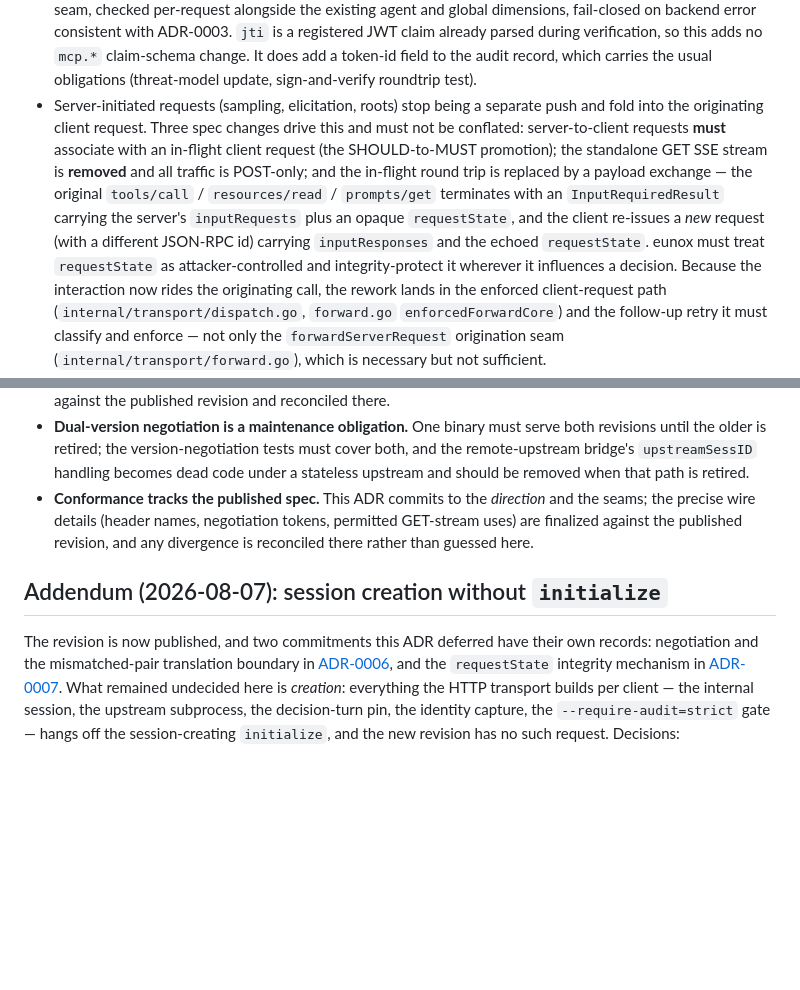
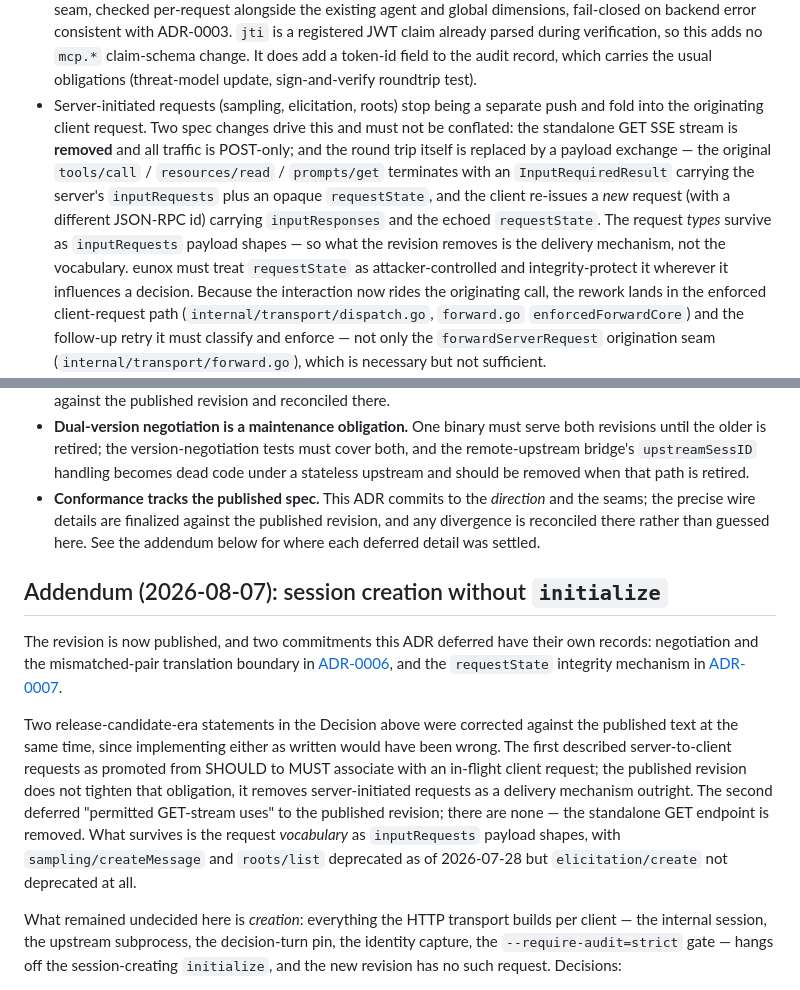
Before and after one commit to eunolabsx/eunox, a Markdown page: docs/adr/0004-bearer-identity-session-anchor.md, 2 parts joined by grey strips. Drawn GitHub-style; blank space fills up the shorter version.

Commit message:
docs(adr): correct two release-candidate-era statements in ADR-0004
Verified against the published 2026-07-28 schema rather than the changelog
prose. Two statements in the Decision section describe the release candidate's
intermediate step, not the published outcome, and implementing either as
written would have been wrong:

- Server-to-client requests were described as promoted from SHOULD to MUST
  associate with an in-flight client request. The published revision does not
  tighten that obligation; it removes server-initiated requests as a delivery
  mechanism outright, which is why the count of driving spec changes drops from
  three to two.
- The Consequences deferred "permitted GET-stream uses" to the published
  revision. There are none — the standalone GET endpoint is removed, so there
  is nothing to reconcile.

Also records what the removal does NOT cover: the request types survive as
inputRequests payload shapes, with sampling/createMessage and roots/list
deprecated as of 2026-07-28 and elicitation/create not deprecated at all. The
corrections are noted in the dated addendum so the change is visible rather
than silent, per the ADR lifecycle's treatment of Draft records.

Co-Authored-By: Claude Opus 5 <noreply@anthropic.com>
Claude-Session: https://claude.ai/code/session_01J615B1ADfjmpQK2FV65Kte
Signed-off-by: eunolabs <shekho@gmail.com>

```diff
--- a/docs/adr/0004-bearer-identity-session-anchor.md
+++ b/docs/adr/0004-bearer-identity-session-anchor.md
@@ -58,15 +58,16 @@ on the protocol session.** Concretely:
   which carries the usual obligations (threat-model update, sign-and-verify
   roundtrip test).
 - Server-initiated requests (sampling, elicitation, roots) stop being a separate
-  push and fold into the originating client request. Three spec changes drive this
-  and must not be conflated: server-to-client requests **must** associate with an
-  in-flight client request (the SHOULD-to-MUST promotion); the standalone GET SSE
-  stream is **removed** and all traffic is POST-only; and the in-flight round trip
+  push and fold into the originating client request. Two spec changes drive this
+  and must not be conflated: the standalone GET SSE stream is **removed** and all
+  traffic is POST-only; and the round trip itself
   is replaced by a payload exchange — the original `tools/call` /
   `resources/read` / `prompts/get` terminates with an `InputRequiredResult`
   carrying the server's `inputRequests` plus an opaque `requestState`, and the
   client re-issues a *new* request (with a different JSON-RPC id) carrying
-  `inputResponses` and the echoed `requestState`. eunox must treat `requestState`
+  `inputResponses` and the echoed `requestState`. The request *types* survive as
+  `inputRequests` payload shapes — so what the revision removes is the delivery
+  mechanism, not the vocabulary. eunox must treat `requestState`
   as attacker-controlled and integrity-protect it wherever it influences a
   decision. Because the interaction now rides the originating call, the rework
   lands in the enforced client-request path (`internal/transport/dispatch.go`,
@@ -147,9 +148,9 @@ and the JWT can still only narrow the manifest, never expand it
   dead code under a stateless upstream and should be removed when that path is
   retired.
 - **Conformance tracks the published spec.** This ADR commits to the *direction*
-  and the seams; the precise wire details (header names, negotiation tokens,
-  permitted GET-stream uses) are finalized against the published revision, and any
-  divergence is reconciled there rather than guessed here.
+  and the seams; the precise wire details are finalized against the published
+  revision, and any divergence is reconciled there rather than guessed here. See
+  the addendum below for where each deferred detail was settled.
 
 ## Addendum (2026-08-07): session creation without `initialize`
 
@@ -157,7 +158,20 @@ The revision is now published, and two commitments this ADR deferred have their
 own records: negotiation and the mismatched-pair translation boundary in
 [ADR-0006](./0006-dual-revision-translation-boundary.md), and the
 `requestState` integrity mechanism in
-[ADR-0007](./0007-mrtr-signed-continuation.md). What remained undecided here is
+[ADR-0007](./0007-mrtr-signed-continuation.md).
+
+Two release-candidate-era statements in the Decision above were corrected against
+the published text at the same time, since implementing either as written would
+have been wrong. The first described server-to-client requests as promoted from
+SHOULD to MUST associate with an in-flight client request; the published revision
+does not tighten that obligation, it removes server-initiated requests as a
+delivery mechanism outright. The second deferred "permitted GET-stream uses" to
+the published revision; there are none — the standalone GET endpoint is removed.
+What survives is the request *vocabulary* as `inputRequests` payload shapes, with
+`sampling/createMessage` and `roots/list` deprecated as of 2026-07-28 but
+`elicitation/create` not deprecated at all.
+
+What remained undecided here is
 *creation*: everything the HTTP transport builds per client — the internal
 session, the upstream subprocess, the decision-turn pin, the identity capture,
 the `--require-audit=strict` gate — hangs off the session-creating
```
